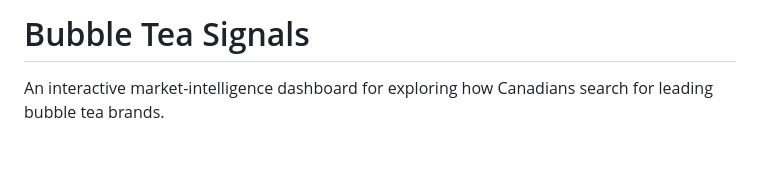
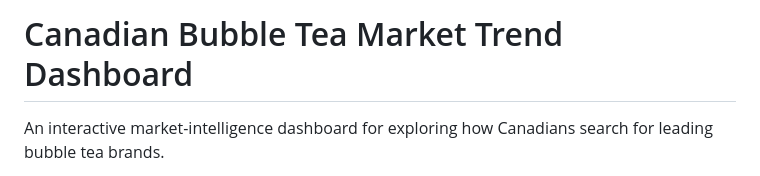
Before and after one commit to Haofuuu/Canadian-Bubble-Tea-Market-Trend-Analysis, a Markdown page: README.md, the part around the change. GitHub-like rendering; blank space fills up the shorter version.

Commit message:
Change project title
Updated project title in README to reflect Canadian market focus.

```diff
--- a/README.md
+++ b/README.md
@@ -1,4 +1,4 @@
-# Bubble Tea Signals
+# Canadian Bubble Tea Market Trend Dashboard
 
 An interactive market-intelligence dashboard for exploring how Canadians search for leading bubble tea brands.
 
```
